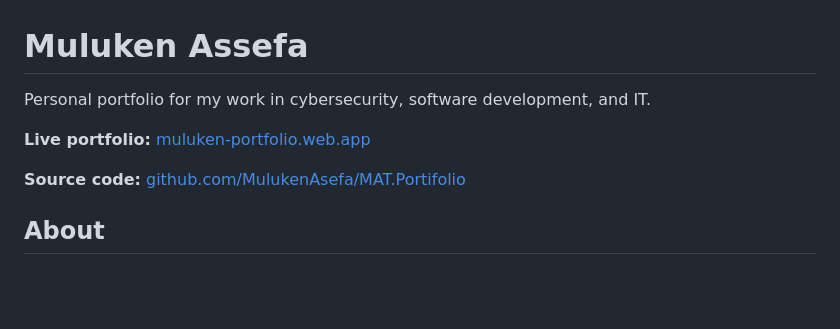
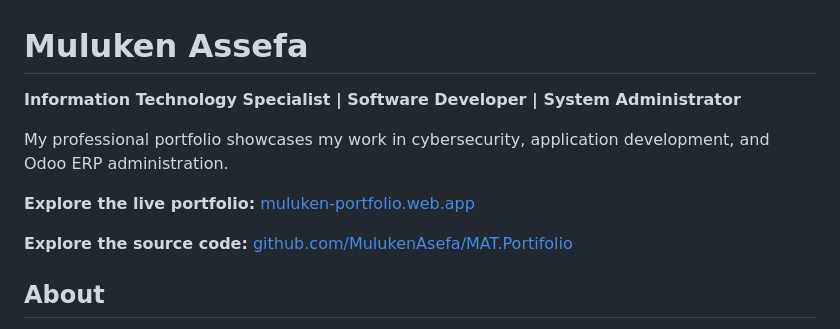
Before and after one commit to MulukenAsefa/MAT.Portifolio, a Markdown page: README.md, the part around the change. GitHub-like rendering; blank space fills up the shorter version.

Commit message:
Refresh GitHub profile README
Co-authored-by: Copilot <223556219+Copilot@users.noreply.github.com>

```diff
--- a/README.md
+++ b/README.md
@@ -1,10 +1,12 @@
 # Muluken Assefa
 
-Personal portfolio for my work in cybersecurity, software development, and IT.
+**Information Technology Specialist | Software Developer | System Administrator**
 
-**Live portfolio:** [muluken-portfolio.web.app](https://muluken-portfolio.web.app)
+My professional portfolio showcases my work in cybersecurity, application development, and Odoo ERP administration.
 
-**Source code:** [github.com/MulukenAsefa/MAT.Portifolio](https://github.com/MulukenAsefa/MAT.Portifolio)
+**Explore the live portfolio:** [muluken-portfolio.web.app](https://muluken-portfolio.web.app)
+
+**Explore the source code:** [github.com/MulukenAsefa/MAT.Portifolio](https://github.com/MulukenAsefa/MAT.Portifolio)
 
 ## About
 
```
